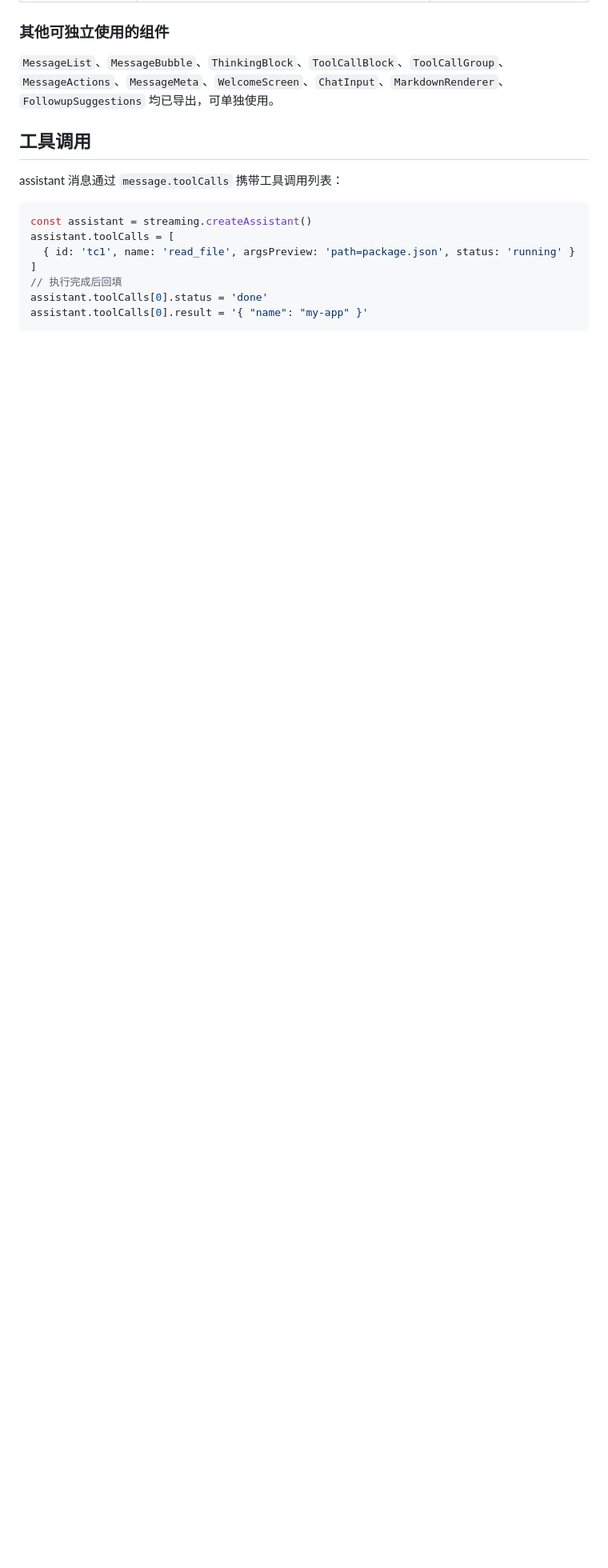
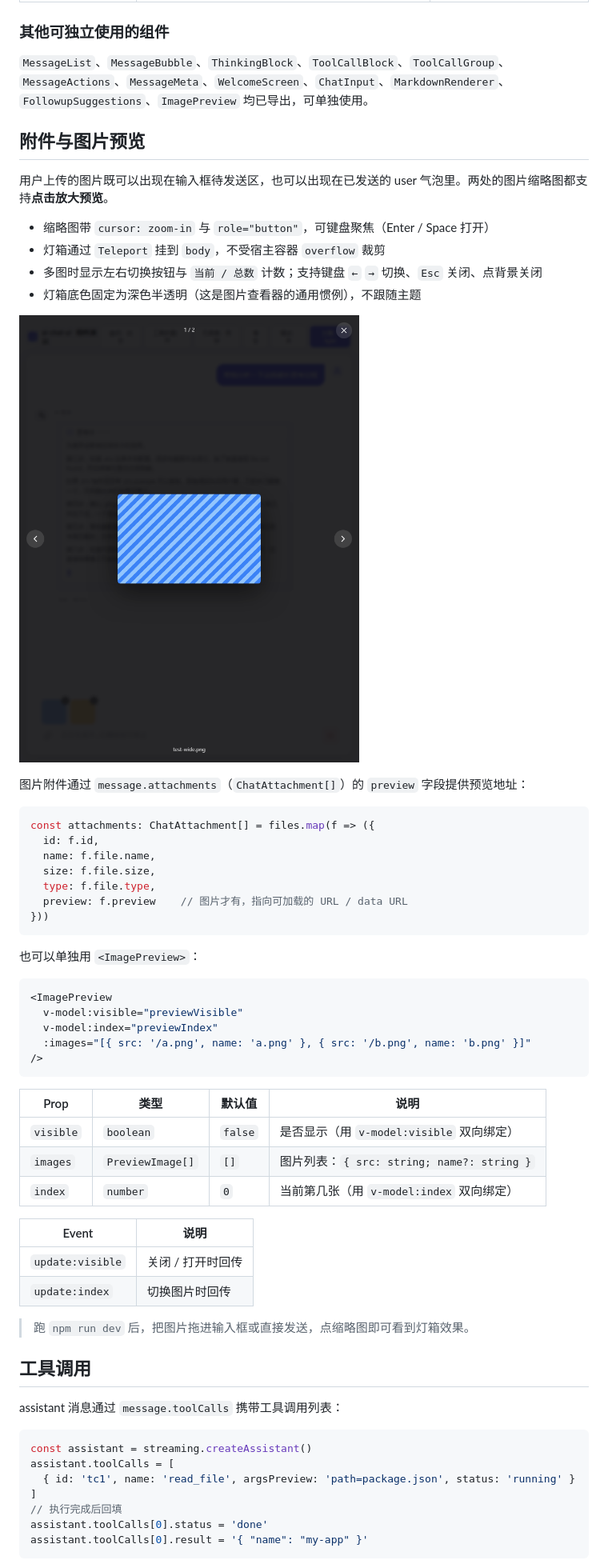
Before and after one commit to xz333221/zen-ai-chat-ui, a Markdown page: README.md, the part around one of its changes. Shown at 80% size. GitHub-like rendering; pictures changed too: docs/image-preview.png (added); blank space fills up the shorter version.

````diff
--- a/README.md
+++ b/README.md
@@ -242,7 +263,53 @@ assistant 消息的 `reasoning` 字段会渲染成一个独立的可折叠「思
 
 ### 其他可独立使用的组件
 
-`MessageList`、`MessageBubble`、`ThinkingBlock`、`ToolCallBlock`、`ToolCallGroup`、`MessageActions`、`MessageMeta`、`WelcomeScreen`、`ChatInput`、`MarkdownRenderer`、`FollowupSuggestions` 均已导出，可单独使用。
+`MessageList`、`MessageBubble`、`ThinkingBlock`、`ToolCallBlock`、`ToolCallGroup`、`MessageActions`、`MessageMeta`、`WelcomeScreen`、`ChatInput`、`MarkdownRenderer`、`FollowupSuggestions`、`ImagePreview` 均已导出，可单独使用。
+
+## 附件与图片预览
+
+用户上传的图片既可以出现在输入框待发送区，也可以出现在已发送的 user 气泡里。两处的图片缩略图都支持**点击放大预览**。
+
+- 缩略图带 `cursor: zoom-in` 与 `role="button"`，可键盘聚焦（Enter / Space 打开）
+- 灯箱通过 `Teleport` 挂到 `body`，不受宿主容器 `overflow` 裁剪
+- 多图时显示左右切换按钮与 `当前 / 总数` 计数；支持键盘 `←` `→` 切换、`Esc` 关闭、点背景关闭
+- 灯箱底色固定为深色半透明（这是图片查看器的通用惯例），不跟随主题
+
+![图片点击放大预览（灯箱）](docs/image-preview.png)
+
+图片附件通过 `message.attachments`（`ChatAttachment[]`）的 `preview` 字段提供预览地址：
+
+```ts
+const attachments: ChatAttachment[] = files.map(f => ({
+  id: f.id,
+  name: f.file.name,
+  size: f.file.size,
+  type: f.file.type,
+  preview: f.preview    // 图片才有，指向可加载的 URL / data URL
+}))
+```
+
+也可以单独用 `<ImagePreview>`：
+
+```vue
+<ImagePreview
+  v-model:visible="previewVisible"
+  v-model:index="previewIndex"
+  :images="[{ src: '/a.png', name: 'a.png' }, { src: '/b.png', name: 'b.png' }]"
+/>
+```
+
+| Prop      | 类型             | 默认值 | 说明 |
+| --------- | ---------------- | ------ | ---- |
+| `visible` | `boolean`        | `false`| 是否显示（用 `v-model:visible` 双向绑定） |
+| `images`  | `PreviewImage[]` | `[]`   | 图片列表：`{ src: string; name?: string }` |
+| `index`   | `number`         | `0`    | 当前第几张（用 `v-model:index` 双向绑定） |
+
+| Event            | 说明 |
+| ---------------- | ---- |
+| `update:visible` | 关闭 / 打开时回传 |
+| `update:index`   | 切换图片时回传 |
+
+> 跑 `npm run dev` 后，把图片拖进输入框或直接发送，点缩略图即可看到灯箱效果。
 
 ## 工具调用
 
````
Also changed, not shown: other parts of README.md (+23 -2 lines), docs/image-preview-dark.png (added), docs/scrollbar-hover.png (added), 9 other files.
